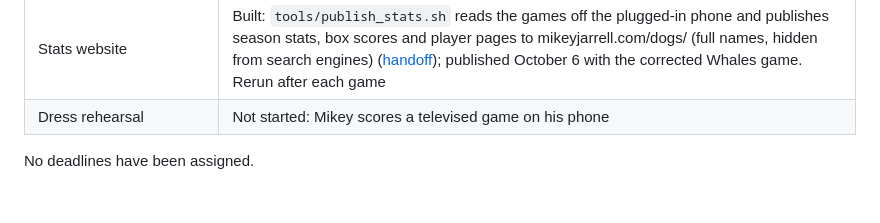
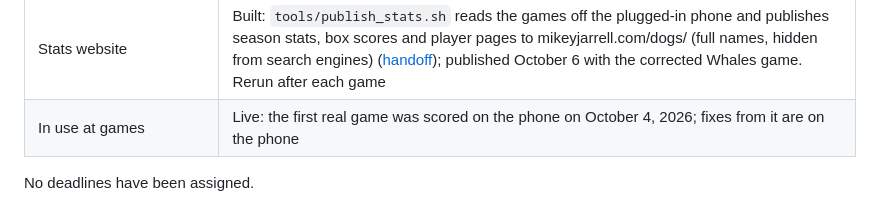
Before and after one commit to MikeyJarrell/baseball, a Markdown page: PROJECT_INDEX.md, the part around the change. Drawn GitHub-style.

```diff
--- a/PROJECT_INDEX.md
+++ b/PROJECT_INDEX.md
@@ -17,6 +17,6 @@
 | Mid-game fixes and box score tidy-up | Built: songs fade out over two seconds when stopped; Lineups and rosters in the Subs menu (late lineup cards, names, numbers, new players); warm-up songs added mid-game; game details (date, start, innings, home and away); the fielders check on the diamond with first initials; players with two last names go by the first (Torres, Rosas); Undo skips the defense check; box score with one team per headline line, capital positions, one note per line, no pinch-hitter or “ran for” notes ([handoff](plan/handoffs/mid-game-editing.md)). On the phone |
 | On-screen text | Trimmed: about 125 self-evident or explanatory lines shortened or cut ([handoff](plan/handoffs/trim-app-text.md)); on the phone |
 | Stats website | Built: `tools/publish_stats.sh` reads the games off the plugged-in phone and publishes season stats, box scores and player pages to mikeyjarrell.com/dogs/ (full names, hidden from search engines) ([handoff](plan/handoffs/stats-website.md)); published October 6 with the corrected Whales game. Rerun after each game |
-| Dress rehearsal | Not started: Mikey scores a televised game on his phone |
+| In use at games | Live: the first real game was scored on the phone on October 4, 2026; fixes from it are on the phone |
 
 No deadlines have been assigned.
```
Also changed, not shown: plan/README.md (+1 -2 lines).
